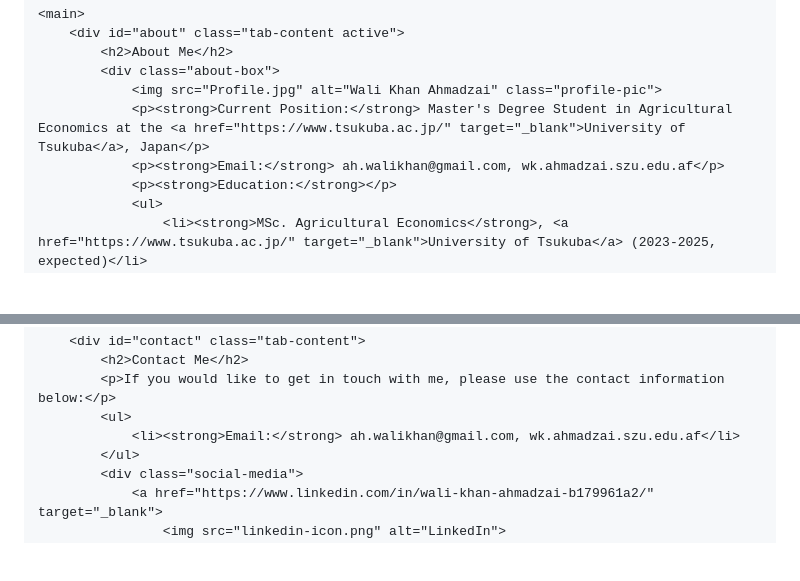
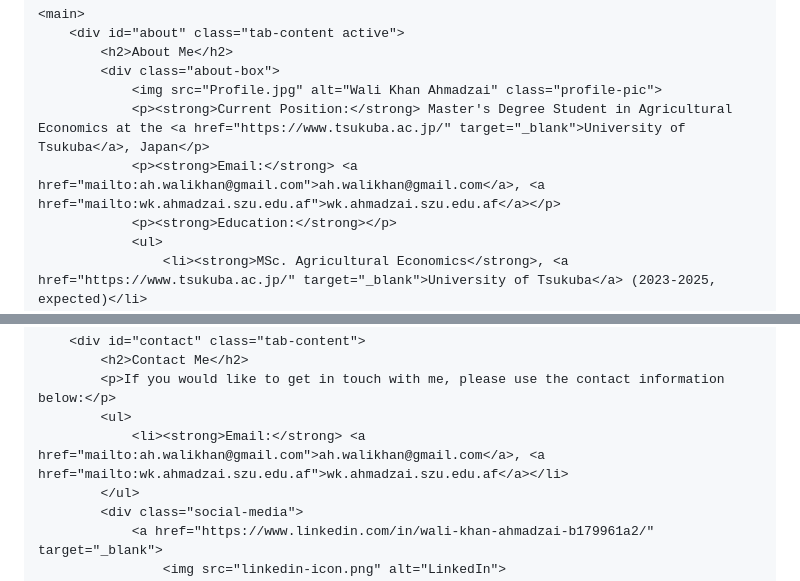
Before and after one commit to WK-Ahmadzai/WK-Ahmadzai.github.io, a Markdown page: README.md, 2 parts joined by grey strips. Drawn GitHub-style; blank space fills up the shorter version.

```diff
--- a/README.md
+++ b/README.md
@@ -33,7 +33,7 @@
             <div class="about-box">
                 <img src="Profile.jpg" alt="Wali Khan Ahmadzai" class="profile-pic">
                 <p><strong>Current Position:</strong> Master's Degree Student in Agricultural Economics at the <a href="https://www.tsukuba.ac.jp/" target="_blank">University of Tsukuba</a>, Japan</p>
-                <p><strong>Email:</strong> ah.walikhan@gmail.com, wk.ahmadzai.szu.edu.af</p>
+                <p><strong>Email:</strong> <a href="mailto:ah.walikhan@gmail.com">ah.walikhan@gmail.com</a>, <a href="mailto:wk.ahmadzai.szu.edu.af">wk.ahmadzai.szu.edu.af</a></p>
                 <p><strong>Education:</strong></p>
                 <ul>
                     <li><strong>MSc. Agricultural Economics</strong>, <a href="https://www.tsukuba.ac.jp/" target="_blank">University of Tsukuba</a> (2023-2025, expected)</li>
@@ -86,7 +86,7 @@
             <h2>Contact Me</h2>
             <p>If you would like to get in touch with me, please use the contact information below:</p>
             <ul>
-                <li><strong>Email:</strong> ah.walikhan@gmail.com, wk.ahmadzai.szu.edu.af</li>
+                <li><strong>Email:</strong> <a href="mailto:ah.walikhan@gmail.com">ah.walikhan@gmail.com</a>, <a href="mailto:wk.ahmadzai.szu.edu.af">wk.ahmadzai.szu.edu.af</a></li>
             </ul>
             <div class="social-media">
                 <a href="https://www.linkedin.com/in/wali-khan-ahmadzai-b179961a2/" target="_blank">
```
